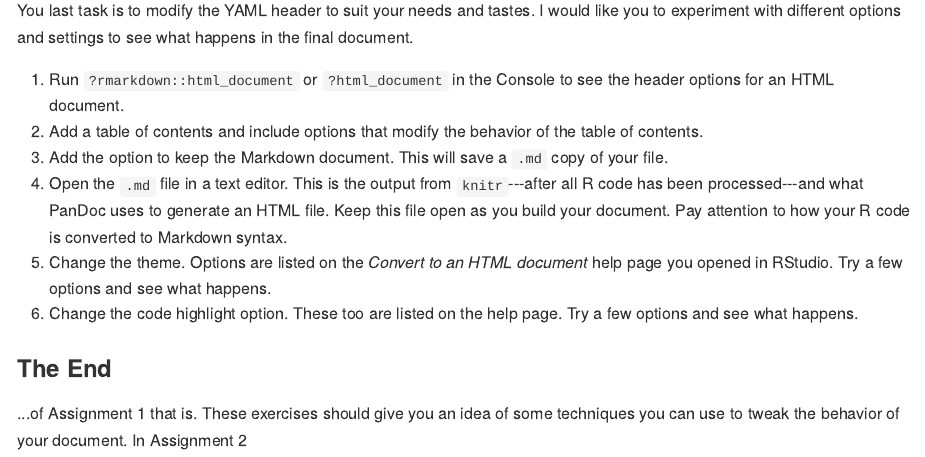
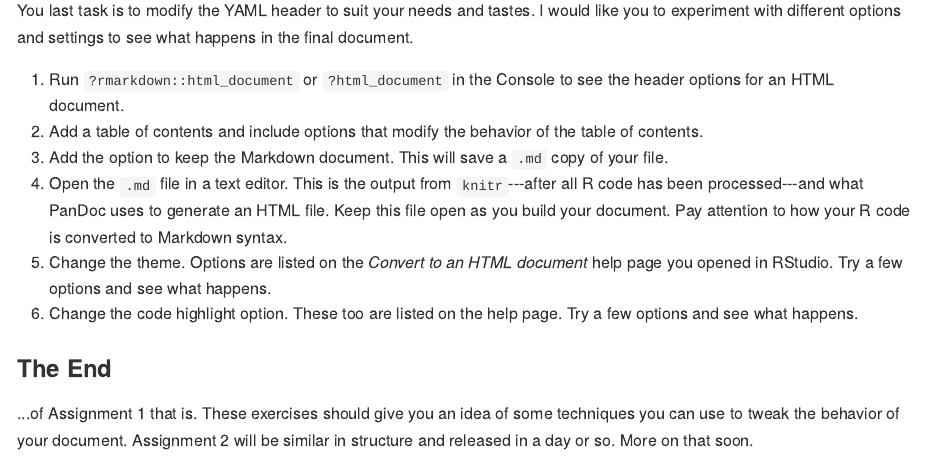
Before and after one commit to stri-con/dc-single, an R Markdown document (index.Rmd): the page in a window 1100 px wide, from 2780 px down. The pictures show the output file index.md that the author committed with the source, drawn offline in the style of GitHub.

Commit message:
initial commit assignment 1

```diff
--- a/index.Rmd
+++ b/index.Rmd
@@ -5,7 +5,7 @@ date: "`r format(Sys.time(), '%d %B, %Y')`"
 smart: true
 output:
   html_document:
-    theme: paper
+    theme: journal
     toc: true
     toc_float: true
     toc_depth: 3
@@ -122,4 +122,4 @@ You last task is to modify the YAML header to suit your needs and tastes. I woul
 
 ### The End
 
-...of Assignment 1 that is. These exercises should give you an idea of some techniques you can use to tweak the behavior of your document. In Assignment 2
+...of Assignment 1 that is. These exercises should give you an idea of some techniques you can use to tweak the behavior of your document. Assignment 2 will be similar in structure and released in a day or so. More on that soon.
```
Also changed, not shown: index.md, index.Rmd (2 more changed lines).
